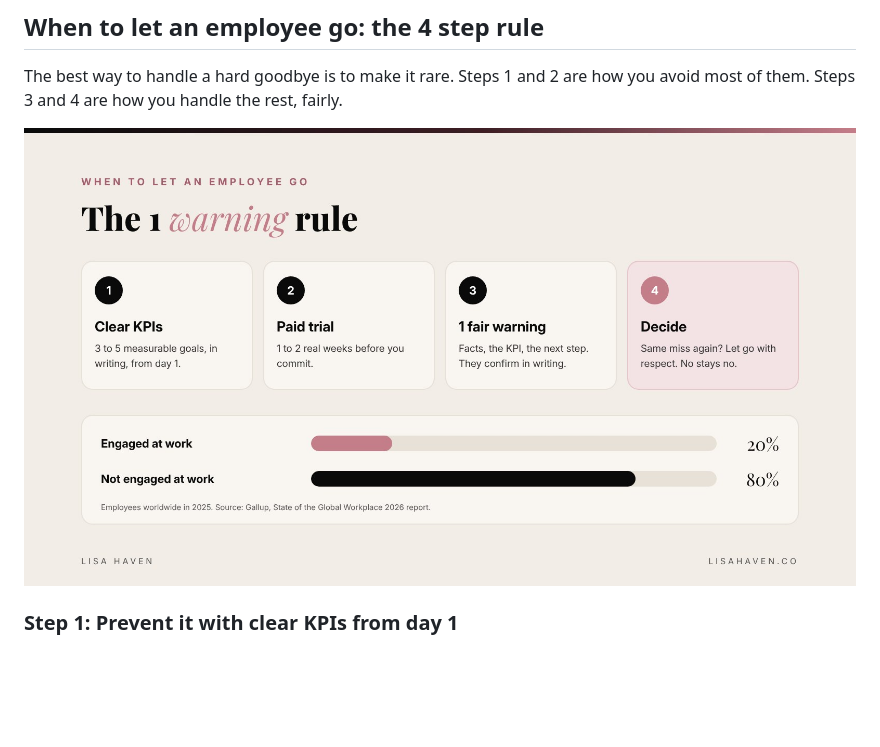
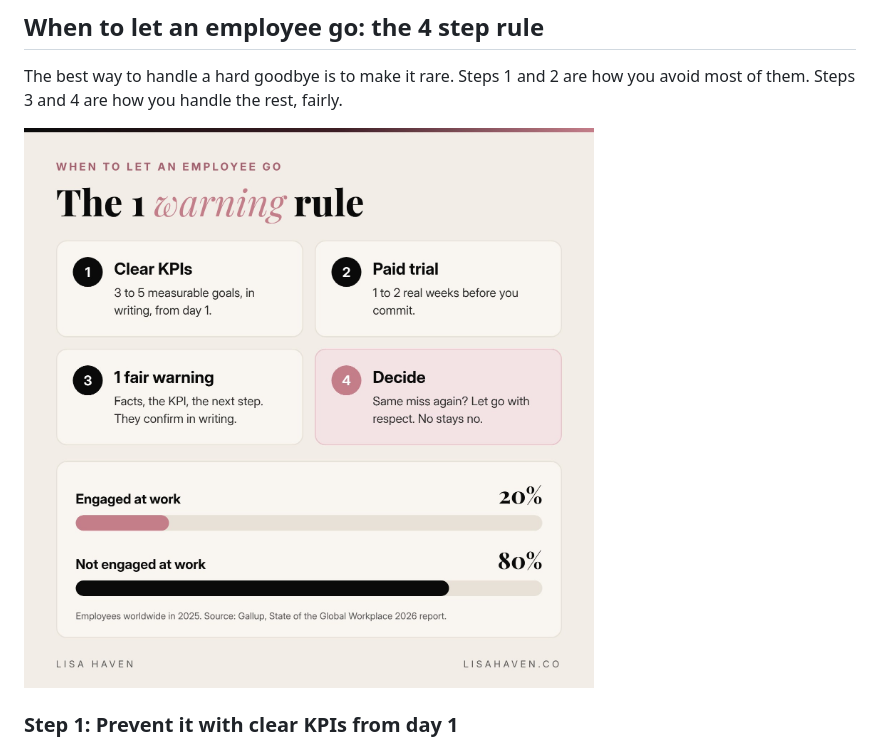
Before and after one commit to lisahaven19/lisa-haven-blog, a Markdown page: _posts/2026-11-08-when-to-let-an-employee-go.md, the part around the change. GitHub-like rendering; pictures changed too: images/uploads/when-to-let-an-employee-go-chart-v2.jpg (added), images/uploads/when-to-let-an-employee-go-chart.jpg (deleted); blank space fills up the shorter version.

Commit message:
Bigger, easier to read chart on when-to-let-an-employee-go
Co-Authored-By: Claude Opus 5.5 <noreply@anthropic.com>
Claude-Session: https://claude.ai/code/session_0169LMnZS4mBTPpG5NdbMy4V

```diff
--- a/_posts/2026-11-08-when-to-let-an-employee-go.md
+++ b/_posts/2026-11-08-when-to-let-an-employee-go.md
@@ -54,7 +54,7 @@ I am not alone in thinking this way. The Society for Human Resource Management,
 
 The best way to handle a hard goodbye is to make it rare. Steps 1 and 2 are how you avoid most of them. Steps 3 and 4 are how you handle the rest, fairly.
 
-![The 1 warning rule in 4 steps: set clear KPIs, test with a paid trial, give 1 fair warning in writing, then decide. Only 20% of employees worldwide are engaged at work, per Gallup.](/images/uploads/when-to-let-an-employee-go-chart.jpg)
+![The 1 warning rule in 4 steps: set clear KPIs, test with a paid trial, give 1 fair warning in writing, then decide. Only 20% of employees worldwide are engaged at work, per Gallup.](/images/uploads/when-to-let-an-employee-go-chart-v2.jpg)
 
 ### Step 1: Prevent it with clear KPIs from day 1
 
```
